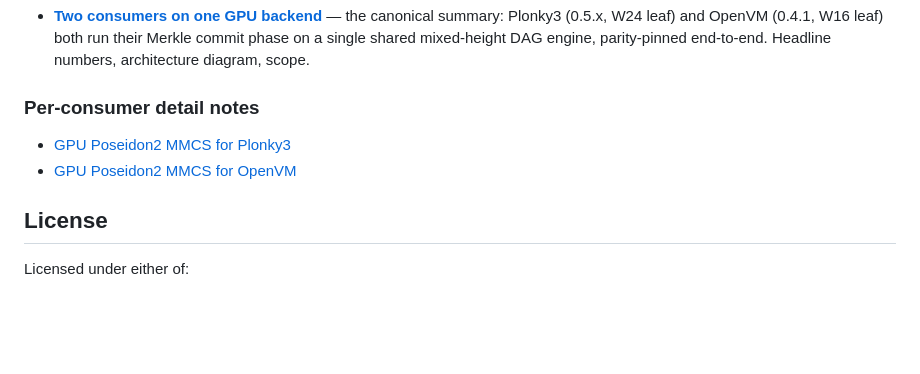
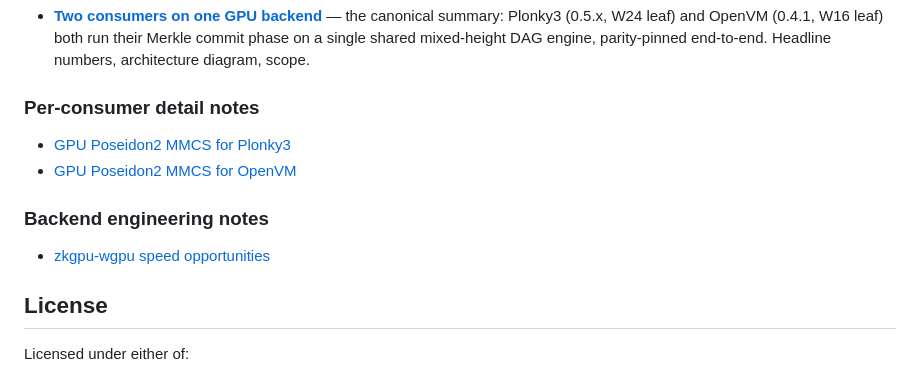
Before and after one commit to latifkasuli/zkgpu, a Markdown page: README.md, the part around the change. Drawn GitHub-style; blank space fills up the shorter version.

Commit message:
docs: link zkgpu-wgpu speed-opportunities note from README
Pairs the new docs/research/zkgpu-wgpu-speed-opportunities.md (commit
5f5c845) with the README link that surfaces it under a new 'Backend
engineering notes' section, so the link target and the linking page
land on origin together.

```diff
--- a/README.md
+++ b/README.md
@@ -84,6 +84,10 @@ cargo test -p zkgpu-babybear
 - [GPU Poseidon2 MMCS for Plonky3](docs/research/plonky3-poseidon2-mmcs.md)
 - [GPU Poseidon2 MMCS for OpenVM](docs/research/openvm-poseidon2-mmcs.md)
 
+### Backend engineering notes
+
+- [zkgpu-wgpu speed opportunities](docs/research/zkgpu-wgpu-speed-opportunities.md)
+
 ## License
 
 Licensed under either of:
```
